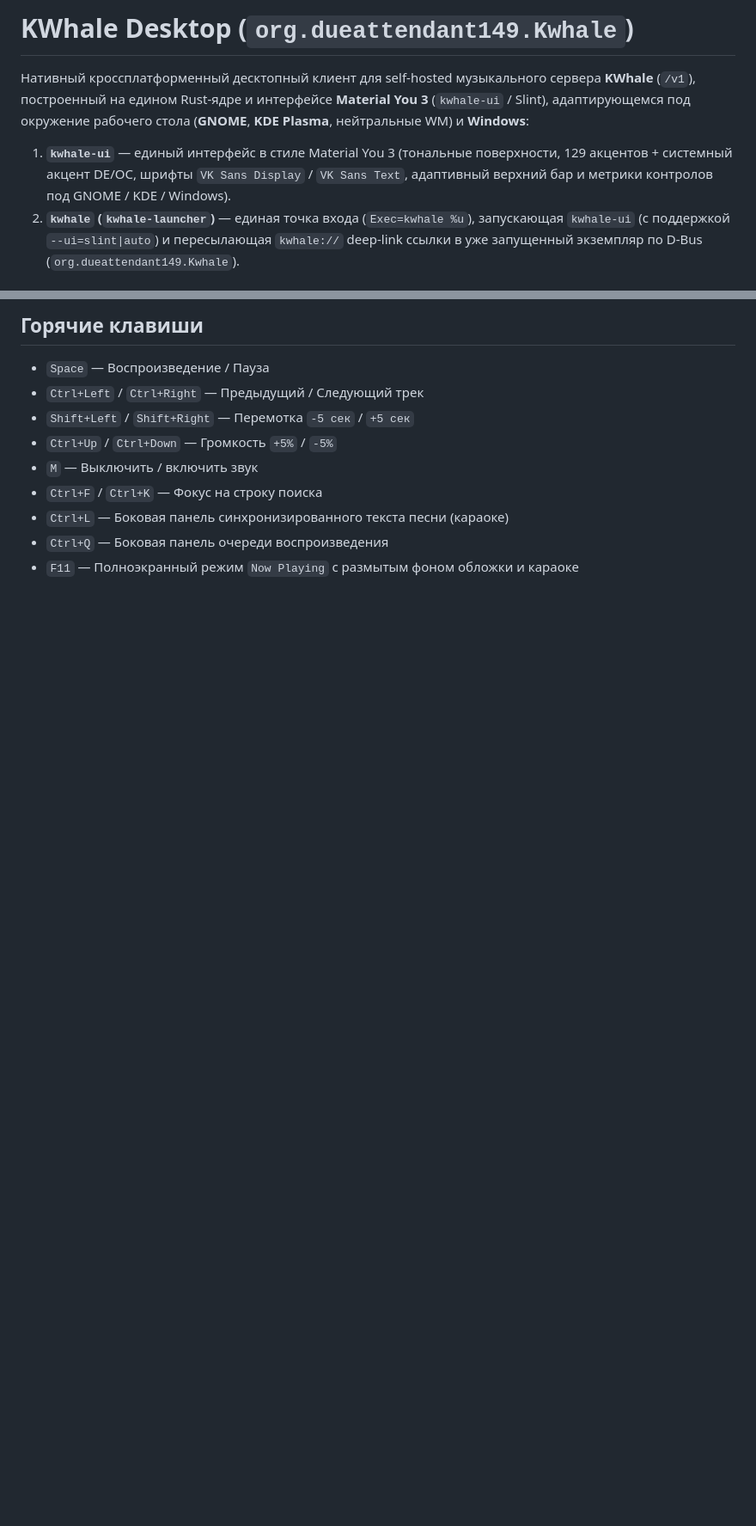
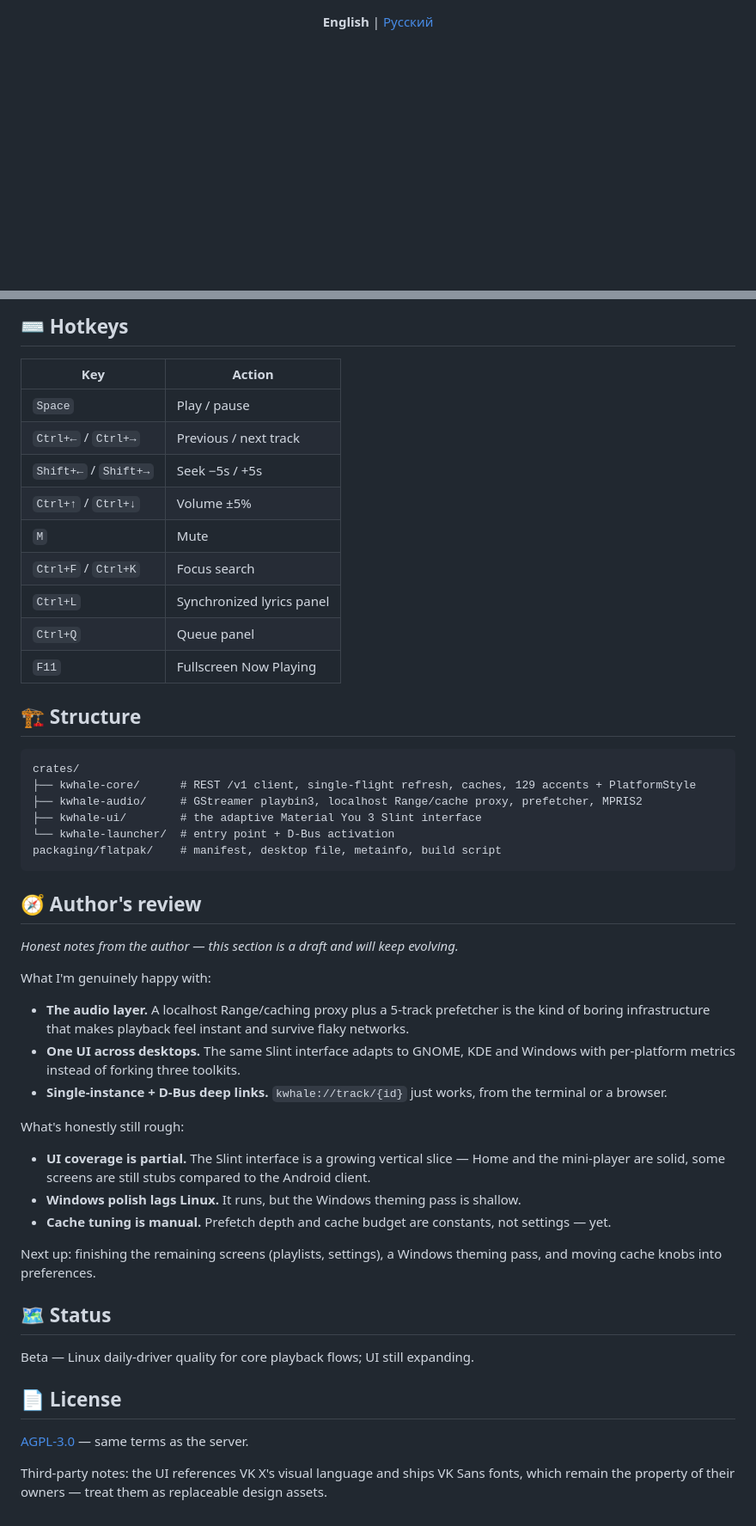
Before and after one commit to KWhale-Music/kwhale-desktop, a Markdown page: README.md, 2 parts joined by grey strips. Shown at 86% size. GitHub-like rendering; blank space fills up the shorter version.

````diff
--- a/README.md
+++ b/README.md
@@ -1,7 +1,6 @@
-# KWhale Desktop (`org.dueattendant149.Kwhale`)
+<div align="center">
 
-Нативный кроссплатформенный десктопный клиент для self-hosted музыкального сервера **KWhale** (`/v1`), построенный на едином Rust-ядре и интерфейсе **Material You 3** (`kwhale-ui` / Slint), адаптирующемся под окружение рабочего стола (**GNOME**, **KDE Plasma**, нейтральные WM) и **Windows**:
+**English** | [Русский](README.ru.md)
 
-1. **`kwhale-ui`** — единый интерфейс в стиле Material You 3 (тональные поверхности, 129 акцентов + системный акцент DE/ОС, шрифты `VK Sans Display` / `VK Sans Text`, адаптивный верхний бар и метрики контролов под GNOME / KDE / Windows).
-2. **`kwhale` (`kwhale-launcher`)** — единая точка входа (`Exec=kwhale %u`), запускающая `kwhale-ui` (с поддержкой `--ui=slint|auto`) и пересылающая `kwhale://` deep-link ссылки в уже запущенный экземпляр по D-Bus (`org.dueattendant149.Kwhale`).
+<br/>
 
@@ -49,13 +63,60 @@ flatpak run org.dueattendant149.Kwhale kwhale://track/<id>
 ```
 
-## Горячие клавиши
+## ⌨️ Hotkeys
 
-- `Space` — Воспроизведение / Пауза
-- `Ctrl+Left` / `Ctrl+Right` — Предыдущий / Следующий трек
-- `Shift+Left` / `Shift+Right` — Перемотка `-5 сек` / `+5 сек`
-- `Ctrl+Up` / `Ctrl+Down` — Громкость `+5%` / `-5%`
-- `M` — Выключить / включить звук
-- `Ctrl+F` / `Ctrl+K` — Фокус на строку поиска
-- `Ctrl+L` — Боковая панель синхронизированного текста песни (караоке)
-- `Ctrl+Q` — Боковая панель очереди воспроизведения
-- `F11` — Полноэкранный режим `Now Playing` с размытым фоном обложки и караоке
+| Key | Action |
+|---|---|
+| `Space` | Play / pause |
+| `Ctrl+←` / `Ctrl+→` | Previous / next track |
+| `Shift+←` / `Shift+→` | Seek −5s / +5s |
+| `Ctrl+↑` / `Ctrl+↓` | Volume ±5% |
+| `M` | Mute |
+| `Ctrl+F` / `Ctrl+K` | Focus search |
+| `Ctrl+L` | Synchronized lyrics panel |
+| `Ctrl+Q` | Queue panel |
+| `F11` | Fullscreen Now Playing |
+
+## 🏗 Structure
+
+```
+crates/
+├── kwhale-core/      # REST /v1 client, single-flight refresh, caches, 129 accents + PlatformStyle
+├── kwhale-audio/     # GStreamer playbin3, localhost Range/cache proxy, prefetcher, MPRIS2
+├── kwhale-ui/        # the adaptive Material You 3 Slint interface
+└── kwhale-launcher/  # entry point + D-Bus activation
+packaging/flatpak/    # manifest, desktop file, metainfo, build script
+```
+
+## 🧭 Author's review
+
+*Honest notes from the author — this section is a draft and will keep evolving.*
+
+What I'm genuinely happy with:
+
+- **The audio layer.** A localhost Range/caching proxy plus a 5-track prefetcher is the
+  kind of boring infrastructure that makes playback feel instant and survive flaky networks.
+- **One UI across desktops.** The same Slint interface adapts to GNOME, KDE and Windows
+  with per-platform metrics instead of forking three toolkits.
+- **Single-instance + D-Bus deep links.** `kwhale://track/{id}` just works, from the
+  terminal or a browser.
+
+What's honestly still rough:
+
+- **UI coverage is partial.** The Slint interface is a growing vertical slice — Home and
+  the mini-player are solid, some screens are still stubs compared to the Android client.
+- **Windows polish lags Linux.** It runs, but the Windows theming pass is shallow.
+- **Cache tuning is manual.** Prefetch depth and cache budget are constants, not settings — yet.
+
+Next up: finishing the remaining screens (playlists, settings), a Windows theming pass,
+and moving cache knobs into preferences.
+
+## 🗺 Status
+
+Beta — Linux daily-driver quality for core playback flows; UI still expanding.
+
+## 📄 License
+
+[AGPL-3.0](LICENSE) — same terms as the server.
+
+Third-party notes: the UI references VK X's visual language and ships VK Sans fonts,
+which remain the property of their owners — treat them as replaceable design assets.
````
Also changed, not shown: other parts of README.md (+46 -31 lines), README.ru.md (added, +127 -0 lines), docs/images/screens-app-lyrics.png (added), docs/images/screens-app-window.png (added), 1 other file.
